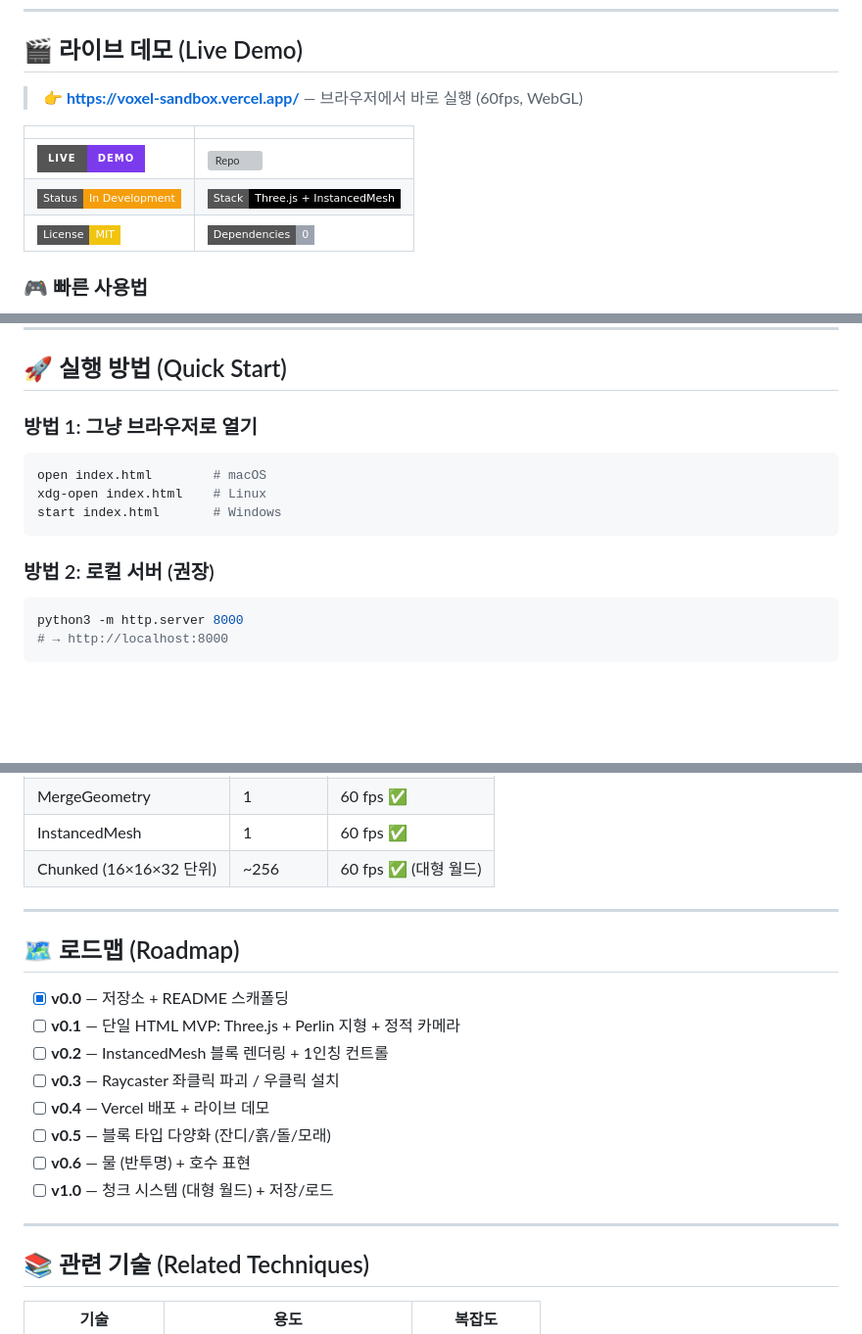
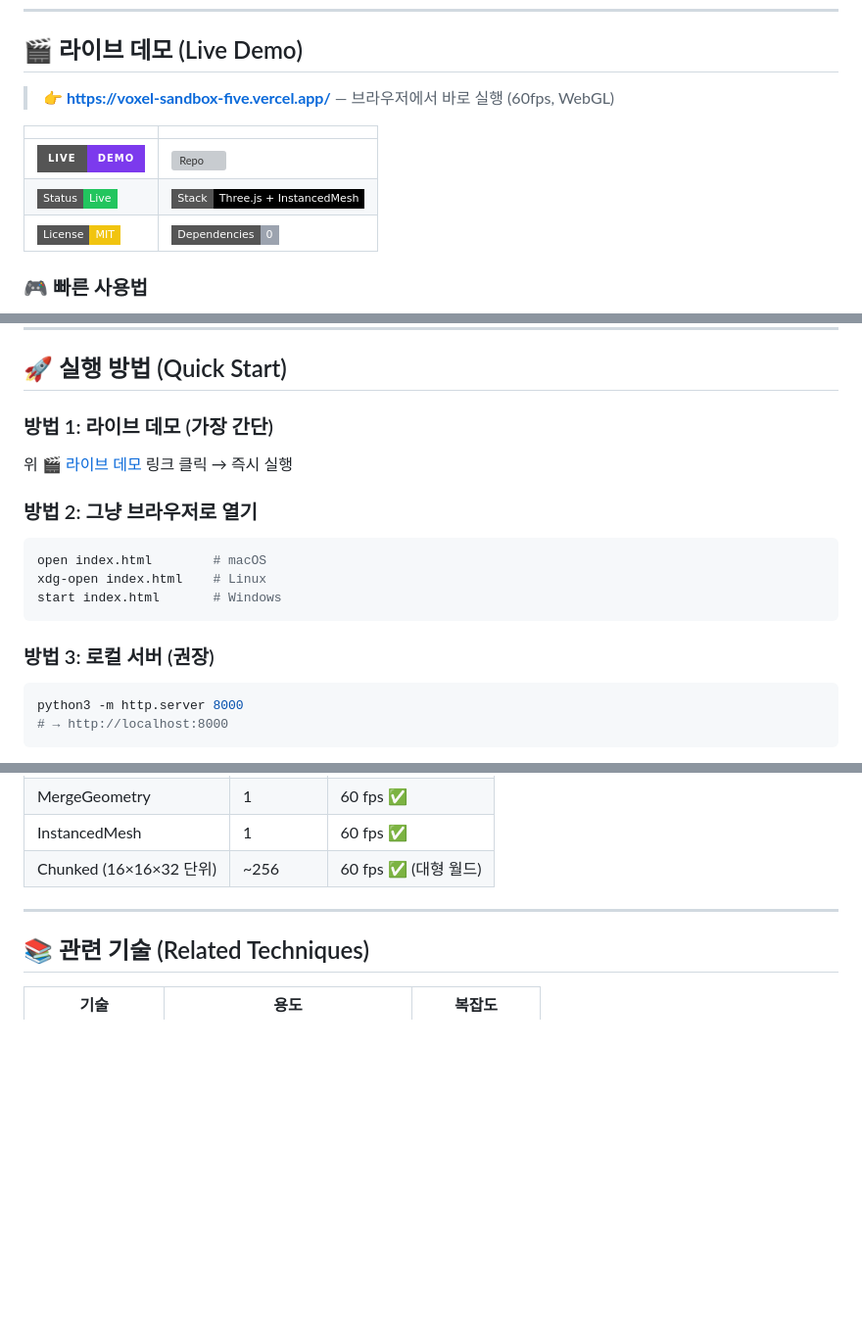
Before and after one commit to sigco3111/voxel-sandbox, a Markdown page: README.md, 3 parts joined by grey strips. Shown at 98% size. GitHub-like rendering; badges without logos; blank space fills up the shorter version; grey boxes are pictures that could not be loaded.

````diff
--- a/README.md
+++ b/README.md
@@ -10,12 +10,12 @@
 
 ## 🎬 라이브 데모 (Live Demo)
 
-> **👉 https://voxel-sandbox.vercel.app/** — 브라우저에서 바로 실행 (60fps, WebGL)
+> **👉 [https://voxel-sandbox-five.vercel.app/](https://voxel-sandbox-five.vercel.app/)** — 브라우저에서 바로 실행 (60fps, WebGL)
 
 | | |
 |---|---|
 | ![Demo](https://img.shields.io/badge/Live-Demo-7C3AED?style=for-the-badge&logo=vercel&logoColor=white) | [![Repo](https://img.shields.io/badge/GitHub-sigco3111%2Fvoxel--sandbox-181717?style=for-the-badge&logo=github&logoColor=white)](https://github.com/sigco3111/voxel-sandbox) |
-| ![Status](https://img.shields.io/badge/Status-In%20Development-F59E0B?style=flat-square) | ![Stack](https://img.shields.io/badge/Stack-Three.js%20%2B%20InstancedMesh-000000?style=flat-square&logo=three.js&logoColor=white) |
+| ![Status](https://img.shields.io/badge/Status-Live-22C55E?style=flat-square) | ![Stack](https://img.shields.io/badge/Stack-Three.js%20%2B%20InstancedMesh-000000?style=flat-square&logo=three.js&logoColor=white) |
 | ![License](https://img.shields.io/badge/License-MIT-F1C40F?style=flat-square) | ![Deps](https://img.shields.io/badge/Dependencies-0-9CA3AF?style=flat-square) |
 
 ### 🎮 빠른 사용법
@@ -197,14 +198,17 @@ canvas.addEventListener('mousedown', (e) => {
 
 ## 🚀 실행 방법 (Quick Start)
 
-### 방법 1: 그냥 브라우저로 열기
+### 방법 1: 라이브 데모 (가장 간단)
+위 [🎬 라이브 데모](https://voxel-sandbox-five.vercel.app/) 링크 클릭 → 즉시 실행
+
+### 방법 2: 그냥 브라우저로 열기
 ```bash
 open index.html        # macOS
 xdg-open index.html    # Linux
 start index.html       # Windows
 ```
 
-### 방법 2: 로컬 서버 (권장)
+### 방법 3: 로컬 서버 (권장)
 ```bash
 python3 -m http.server 8000
 # → http://localhost:8000
@@ -310,19 +314,6 @@ const CONFIG = {
 
 ---
 
-## 🗺️ 로드맵 (Roadmap)
-
-- [x] **v0.0** — 저장소 + README 스캐폴딩
-- [ ] **v0.1** — 단일 HTML MVP: Three.js + Perlin 지형 + 정적 카메라
-- [ ] **v0.2** — InstancedMesh 블록 렌더링 + 1인칭 컨트롤
-- [ ] **v0.3** — Raycaster 좌클릭 파괴 / 우클릭 설치
-- [ ] **v0.4** — Vercel 배포 + 라이브 데모
-- [ ] **v0.5** — 블록 타입 다양화 (잔디/흙/돌/모래)
-- [ ] **v0.6** — 물 (반투명) + 호수 표현
-- [ ] **v1.0** — 청크 시스템 (대형 월드) + 저장/로드
-
----
-
 ## 📚 관련 기술 (Related Techniques)
 
 | 기술 | 용도 | 복잡도 |
````
Also changed, not shown: other parts of README.md (+3 -2 lines), README.en.md (+8 -17 lines).
